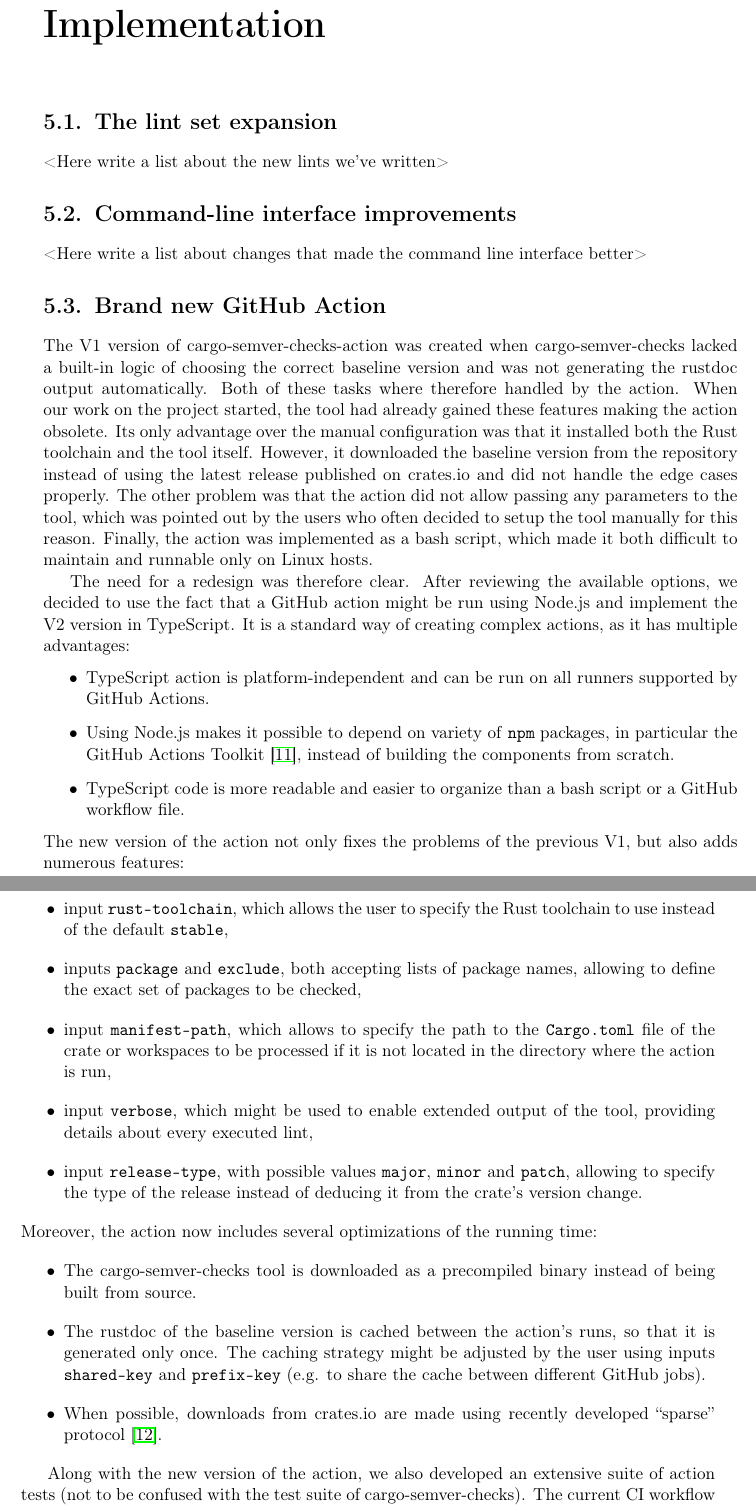
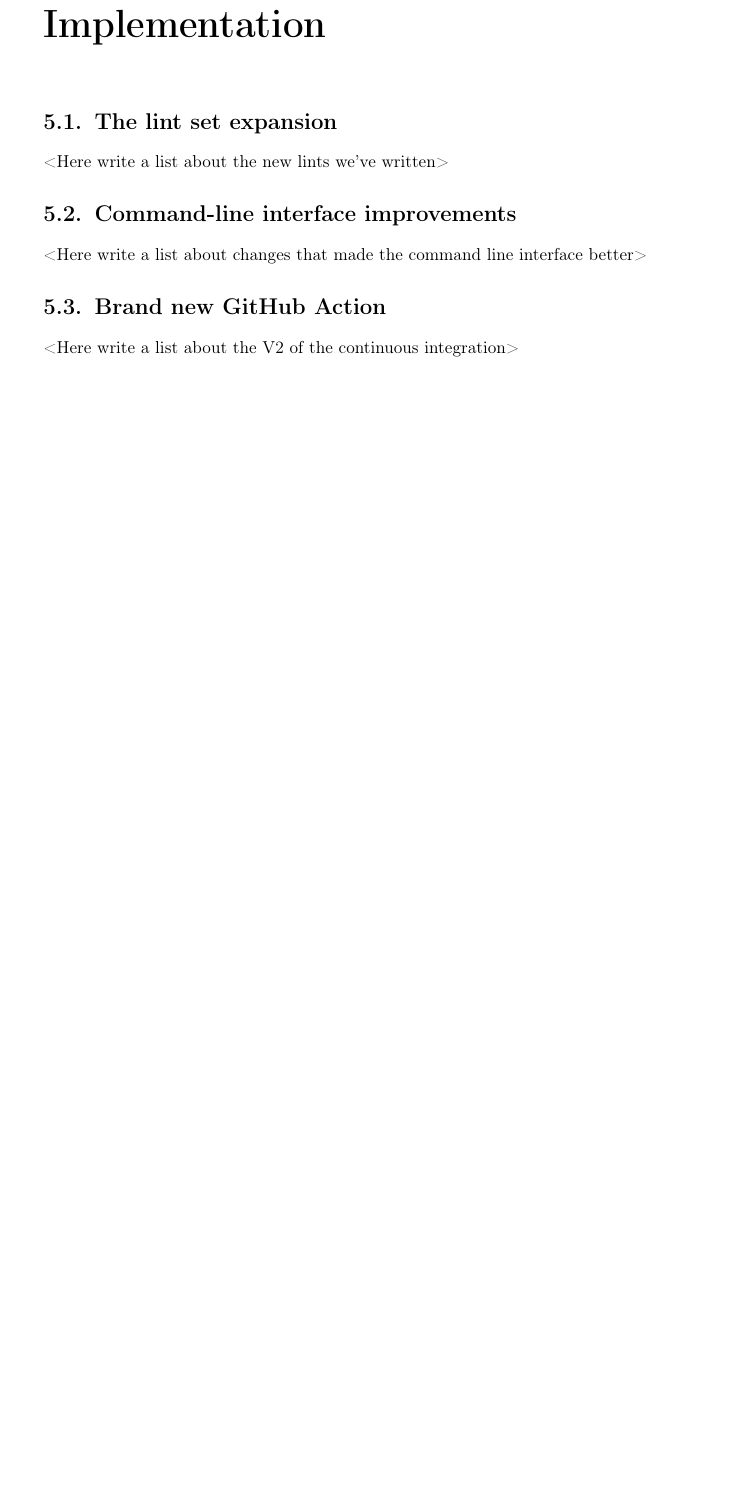
Before and after one commit to tonowak/bachelors-thesis, a LaTeX thesis (thesis-en.tex): two parts of pages 29 and 30 of 43 before the commit and part of page 29 of 41 after it, the two joined at a grey line, cut so that both start at the same text, the shorter picture padded with empty space. Compiled offline with pdfLaTeX.

Commit message:
Revert "Implementation -- Brand new GitHub Action (#37)"
This reverts commit a79ecc3459e6ce8aad49d7714b934c786489d2e9.

```diff
--- a/thesis-en.tex
+++ b/thesis-en.tex
@@ -727,54 +727,4 @@
 
 \section{Brand new GitHub Action}\label{r:section_github_action}
 
-The V1 version of cargo-semver-checks-action was created when
-cargo-semver-checks lacked a built-in logic of choosing the correct baseline version and was not
-generating the rustdoc output automatically. Both of these tasks where therefore handled by the action.
-When our work on the project started, the tool had already gained these features making the
-action obsolete. Its only advantage over the manual configuration was that it
-installed both the Rust toolchain and the tool itself. However, it downloaded the baseline version from
-the repository instead of using the latest release published on crates.io and did not handle the edge cases
-properly. The other problem was that the action did not allow passing any parameters to the tool, which
-was pointed out by the users who often decided to setup the tool manually for this reason.
-Finally, the action was implemented as a bash script, which made it both difficult to maintain
-and runnable only on Linux hosts.
-
-The need for a redesign was therefore clear. After reviewing the available options,
-we decided to use the fact that a GitHub action might
-be run using Node.js and implement the V2 version in TypeScript. It is a standard way
-of creating complex actions, as it has multiple advantages:
-\begin{itemize}
-	\item TypeScript action is platform-independent and can be run on all runners supported by GitHub Actions.
-	\item Using Node.js makes it possible to depend on variety of \texttt{npm} packages, in particular the GitHub Actions
-		Toolkit \cite{github_actions_toolkit}, instead of building the components from scratch.
-	\item TypeScript code is more readable and easier to organize than a bash script or a GitHub workflow file.
-\end{itemize}
-The new version of the action not only fixes the problems of the previous V1, but also
-adds numerous features:
-\begin{itemize}
-	\item input \texttt{rust-toolchain}, which allows the user to specify the Rust toolchain to use instead
-		of the default \texttt{stable},
-	\item inputs \texttt{package} and \texttt{exclude}, both accepting lists of package names,
-		allowing to define the exact set of packages to be checked,
-	\item input \texttt{manifest-path}, which allows to specify the path to the \texttt{Cargo.toml} file
-		of the crate or workspaces to be processed if it is not located in the directory where
-		the action is run,
-	\item input \texttt{verbose}, which might be used to enable extended output of the tool,
-		providing details about every executed lint,
-	\item input \texttt{release-type}, with possible values \texttt{major}, \texttt{minor} and \texttt{patch},
-		allowing to specify the type of the release instead of deducing it from the crate's version change.
-\end{itemize}
-Moreover, the action now includes several optimizations of the running time:
-\begin{itemize}
-	\item The cargo-semver-checks tool is downloaded as a precompiled binary instead of being built from source.
-	\item The rustdoc of the baseline version is cached between the action's runs, so that it is generated
-		only once. The caching strategy might be adjusted by the user using inputs \texttt{shared-key}
-		and \texttt{prefix-key} (e.g. to share the cache between different GitHub jobs).
-	\item When possible, downloads from crates.io are made using recently developed \say{sparse} protocol
-		\cite{crates_io_sparse_protocol}.
-\end{itemize}
-
-Along with the new version of the action, we also developed an extensive suite of action tests
-(not to be confused with the test suite of cargo-semver-checks). The current CI workflow
-of the project consists of over 30 checks, which are responsible for:
-\begin{itemize}
+<Here write a list about the V2 of the continuous integration>
```
Also changed, not shown: thesis-en.tex (21 more changed lines).
